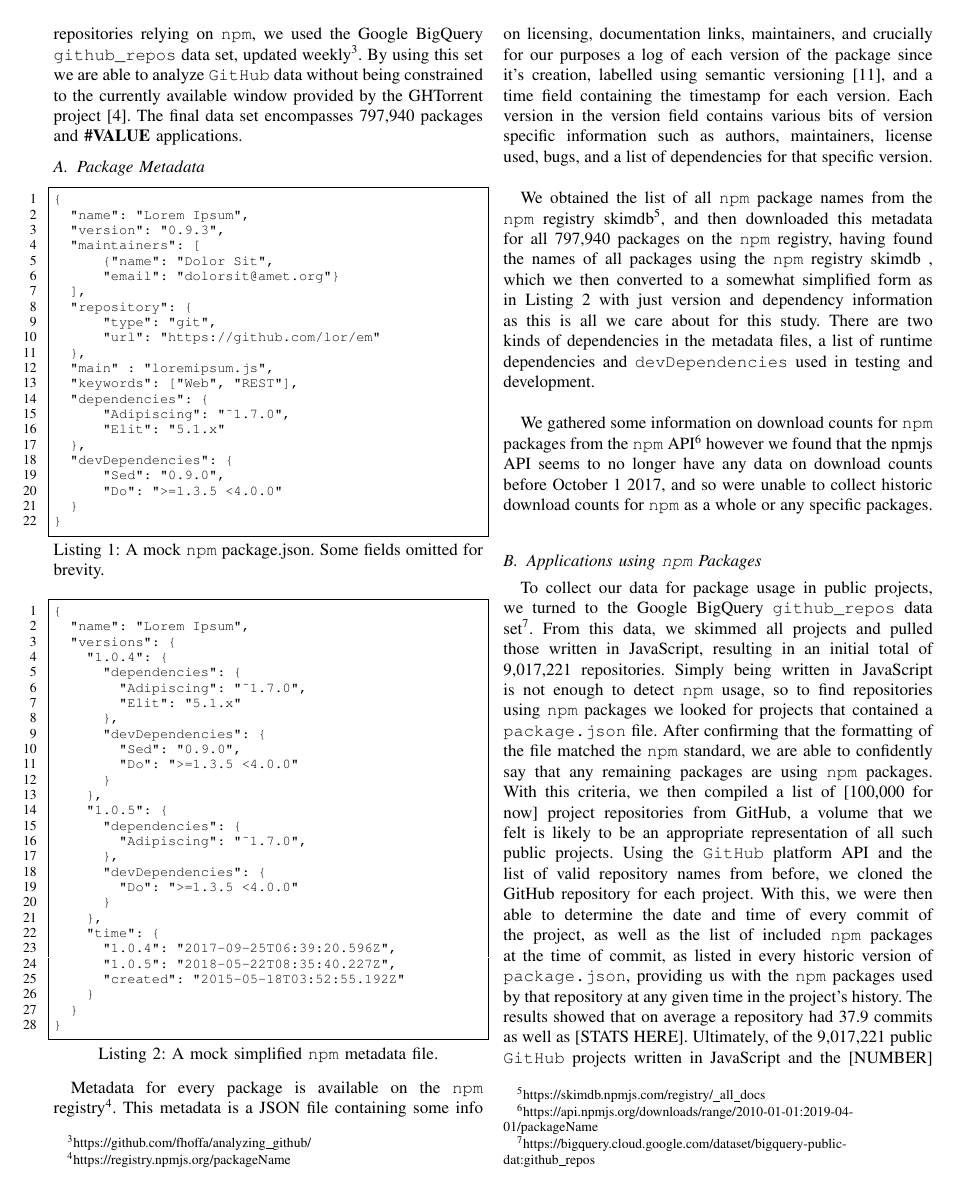
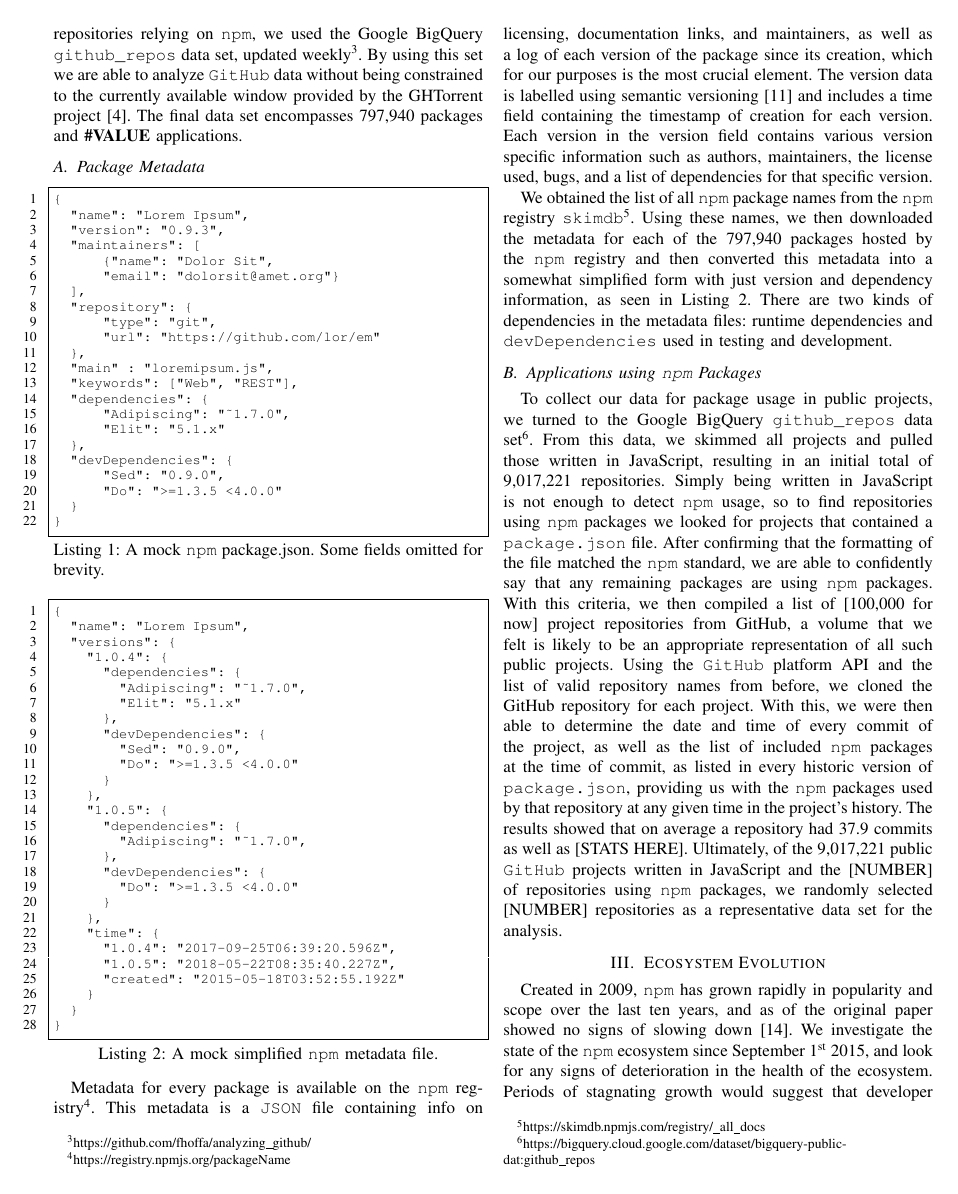
Before and after one commit to kdehaan/CMPUT663-js-package-dynamics-replication, a LaTeX paper (paper/paper.tex): page 2 of 6. Compiled offline with pdfLaTeX; a missing font is replaced by an installed copy or a similar font; a LaTeX package or settings file that is missing is left out.

Commit message:
edited and reformatted the npm metadata section

```diff
--- a/paper/paper.tex
+++ b/paper/paper.tex
@@ -132,7 +132,7 @@ The final data set encompasses 797,940 packages and \textbf{\#VALUE} application
 \end{lstlisting}
 
 \begin{lstlisting}[caption={A mock simplified \code{npm} metadata file.},captionpos=b,
-  label=sampleSimpleMetadata, frame=single, firstline=1][t]
+  label=sampleSimpleMetadata, frame=single, firstline=1]
 {
   "name": "Lorem Ipsum",
   "versions": {
@@ -163,21 +163,31 @@ The final data set encompasses 797,940 packages and \textbf{\#VALUE} application
 }
 \end{lstlisting}
 
-Metadata for every package is available on the \code{npm} registry\footnote{https://registry.npmjs.org/packageName}.
-This metadata is a JSON file containing some info on licensing, documentation links, maintainers, and crucially for
-our purposes a log of each version of the package since it's creation, labelled using semantic versioning \cite{preston-werner},
-and a time field containing the timestamp for each version. Each version in the version field contains various bits of
-version specific information such as authors, maintainers, license used, bugs, and a list of dependencies for that specific
-version.\\
+Metadata for every package is available on the \code{npm}
+registry\footnote{https://registry.npmjs.org/packageName}.
+This metadata is a \code{JSON} file containing info
+on licensing, documentation links, and maintainers, as well as
+a log of each version of the package since its creation, which
+for our purposes is the most crucial element.
+The version data is labelled using semantic
+versioning \cite{preston-werner} and includes a time field containing
+the timestamp of creation for each version. Each version in the version
+field contains various version specific information such as authors,
+maintainers, the license used, bugs, and a list of dependencies for that specific
+version.
 
-We obtained the list of all \code{npm} package names from the \code{npm} registry skimdb\footnote{https://skimdb.npmjs.com/registry/\_all\_docs}, and then %TODO fix this footnote, underscores are cursed
-downloaded this metadata for all 797,940 packages on the \code{npm} registry, having found the names of all packages using the \code{npm} registry skimdb
-, which we then converted to a somewhat simplified form as in Listing \ref{sampleSimpleMetadata} with just version and dependency information as this is all
-we care about for this study. There are two kinds of dependencies in the metadata files, a list of runtime dependencies and \code{devDependencies} used in testing and development.\\
+We obtained the list of all \code{npm} package names from
+the \code{npm} registry \code{skimdb}\footnote{https://skimdb.npmjs.com/registry/\_all\_docs}. Using these names,
+we then downloaded the metadata for each of the 797,940 packages hosted by the
+\code{npm} registry and then converted this metadata into a somewhat simplified form
+with just version and dependency information, as seen
+in Listing \ref{sampleSimpleMetadata}. There are two kinds of dependencies in the metadata
+files: runtime dependencies and \code{devDependencies} used in testing and development.
 
-We gathered some information on download counts for \code{npm} packages from the \code{npm} API\footnote{https://api.npmjs.org/downloads/range/2010-01-01:2019-04-01/packageName}
-however we found that the npmjs API seems to no longer have any data on download counts before October 1 2017, and so were unable to collect
-historic download counts for \code{npm} as a whole or any specific packages.\\
+% We gathered information on download counts for \code{npm} packages from the
+% \code{npm} API\footnote{https://api.npmjs.org/downloads/range/2010-01-01:2019-04-01/packageName}
+% however we found that the npm.js API seems to no longer have any data on download counts before October 1 2017, and so were unable to collect
+% historic download counts for \code{npm} as a whole or any specific packages.\\
 
 \subsection{Applications using \code{npm} Packages}
 
```
Also changed, not shown: paper/paper.pdf, paper/paper.tex (2 more changed lines).
